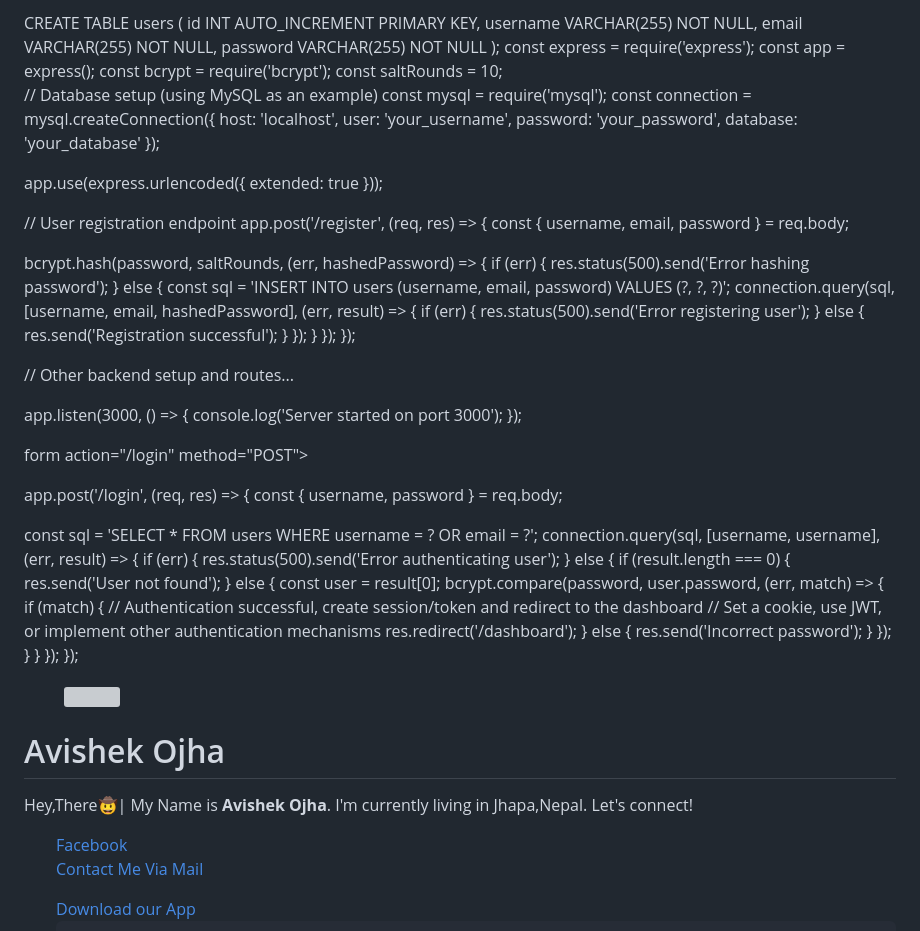
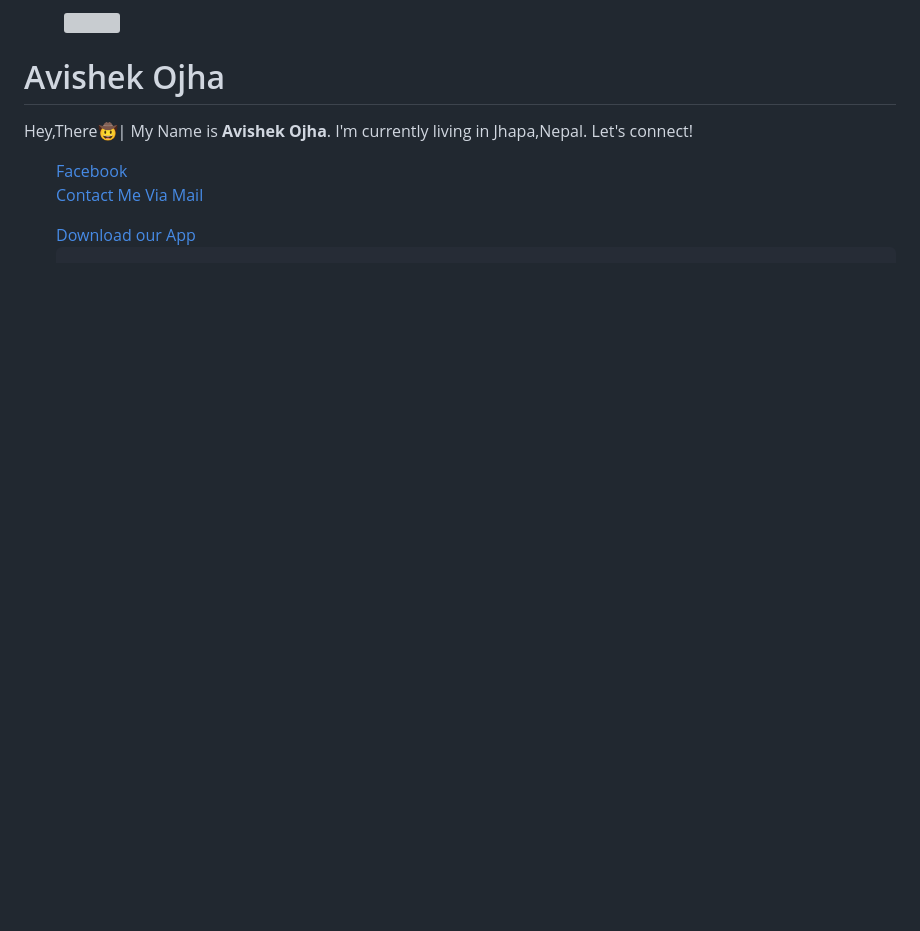
Before and after one commit to czabhishek699/CZ-ABHISHEK-, a Markdown page: README.md, the part around the change. GitHub-like rendering; blank space fills up the shorter version; grey boxes are pictures that could not be loaded.

```diff
--- a/README.md
+++ b/README.md
@@ -4,85 +4,6 @@
   <input type="password" name="password" placeholder="Password" required>
   <input type="submit" value="Register">
 </form>
-CREATE TABLE users (
-  id INT AUTO_INCREMENT PRIMARY KEY,
-  username VARCHAR(255) NOT NULL,
-  email VARCHAR(255) NOT NULL,
-  password VARCHAR(255) NOT NULL
-);
-const express = require('express');
-const app = express();
-const bcrypt = require('bcrypt');
-const saltRounds = 10;
-
-// Database setup (using MySQL as an example)
-const mysql = require('mysql');
-const connection = mysql.createConnection({
-  host: 'localhost',
-  user: 'your_username',
-  password: 'your_password',
-  database: 'your_database'
-});
-
-app.use(express.urlencoded({ extended: true }));
-
-// User registration endpoint
-app.post('/register', (req, res) => {
-  const { username, email, password } = req.body;
-
-  bcrypt.hash(password, saltRounds, (err, hashedPassword) => {
-    if (err) {
-      res.status(500).send('Error hashing password');
-    } else {
-      const sql = 'INSERT INTO users (username, email, password) VALUES (?, ?, ?)';
-      connection.query(sql, [username, email, hashedPassword], (err, result) => {
-        if (err) {
-          res.status(500).send('Error registering user');
-        } else {
-          res.send('Registration successful');
-        }
-      });
-    }
-  });
-});
-
-// Other backend setup and routes...
-
-app.listen(3000, () => {
-  console.log('Server started on port 3000');
-});
-
-form action="/login" method="POST">
-  <input type="text" name="username" placeholder="Username/Email" required>
-  <input type="password" name="password" placeholder="Password" required>
-  <input type="submit" value="Login">
-</form>
-
-app.post('/login', (req, res) => {
-  const { username, password } = req.body;
-
-  const sql = 'SELECT * FROM users WHERE username = ? OR email = ?';
-  connection.query(sql, [username, username], (err, result) => {
-    if (err) {
-      res.status(500).send('Error authenticating user');
-    } else {
-      if (result.length === 0) {
-        res.send('User not found');
-      } else {
-        const user = result[0];
-        bcrypt.compare(password, user.password, (err, match) => {
-          if (match) {
-            // Authentication successful, create session/token and redirect to the dashboard
-            // Set a cookie, use JWT, or implement other authentication mechanisms
-            res.redirect('/dashboard');
-          } else {
-            res.send('Incorrect password');
-          }
-        });
-      }
-    }
-  });
-});
 
 <body style="background-color: lightblue;">
 
```
